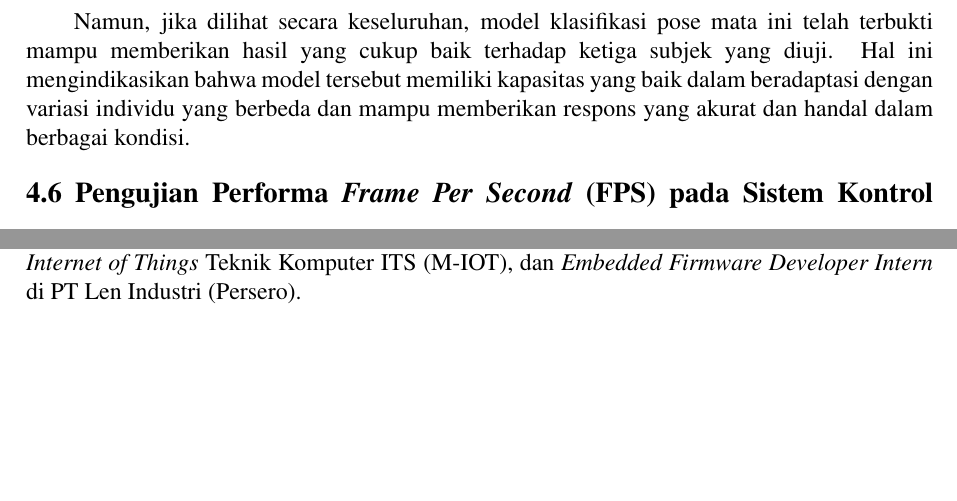
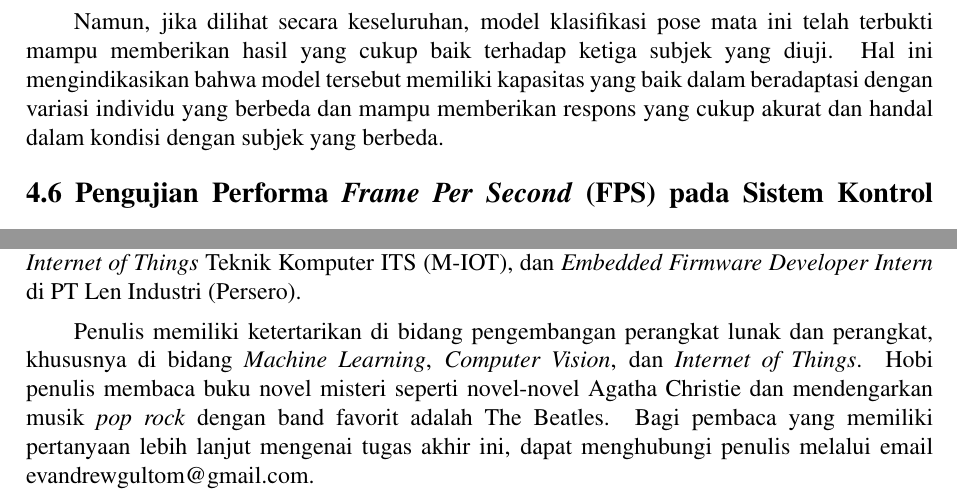
Before and after one commit to evanreynald/Buku-TA, a LaTeX thesis (main.tex, which reads bab/4-pengujian-analisis.tex, lainnya/biografi-penulis.tex): two parts of pages 78 and 104 of 105, joined at a grey line, cut so that both start at the same text, the shorter picture padded with empty space. Compiled offline with pdfLaTeX.

Commit message:
update content

```diff
--- a/bab/4-pengujian-analisis.tex
+++ b/bab/4-pengujian-analisis.tex
@@ -652,7 +652,7 @@ Untuk hasil pengujian terhadap subjek ketiga dapat dilihat pada Tabel \ref{tb:su
 
 Pada pengujian ini, dapat disimpulkan bahwa model klasifikasi pose mata menunjukkan kinerja yang sangat memuaskan, terutama pada subjek ketiga, dengan tingkat keberhasilan mencapai 94,66\%. Keberhasilan ini kemungkinan besar disebabkan oleh ciri khas bentuk mata subjek ketiga yang lebih mudah untuk dikenali dan diproses oleh model. Sebaliknya, hasil yang lebih rendah pada subjek pertama dan kedua mungkin disebabkan oleh kompleksitas bentuk mata mereka yang memberikan tantangan lebih besar bagi model dalam melakukan pengenalan yang akurat.
 
-Namun, jika dilihat secara keseluruhan, model klasifikasi pose mata ini telah terbukti mampu memberikan hasil yang cukup baik terhadap ketiga subjek yang diuji. Hal ini mengindikasikan bahwa model tersebut memiliki kapasitas yang baik dalam beradaptasi dengan variasi individu yang berbeda dan mampu memberikan respons yang akurat dan handal dalam berbagai kondisi.
+Namun, jika dilihat secara keseluruhan, model klasifikasi pose mata ini telah terbukti mampu memberikan hasil yang cukup baik terhadap ketiga subjek yang diuji. Hal ini mengindikasikan bahwa model tersebut memiliki kapasitas yang baik dalam beradaptasi dengan variasi individu yang berbeda dan mampu memberikan respons yang cukup akurat dan handal dalam kondisi dengan subjek yang berbeda.
 
 \section{Pengujian Performa \emph{Frame Per Second} (FPS) pada Sistem Kontrol Kursi Roda}
 
--- a/lainnya/biografi-penulis.tex
+++ b/lainnya/biografi-penulis.tex
@@ -19,3 +19,5 @@
 \name{}, lahir di Bandung pada tanggal 24 September 2002. Penulis merupakan anak pertama dari lima bersaudara yang tinggal dan besar di Depok, Jawa Barat. Setelah lulus dari SMA Negeri 8 Depok, penulis kemudian melanjutkan pendidikan ke jenjang Strata Satu (S1) di Departemen Teknik Komputer, Fakultas Teknologi Elektro dan Informatika Cerdas, Institut Teknologi Sepuluh Nopember mulai dari tahun 2020.
 
 Penulis merupakan orang yang aktif berorganisasi dan memiliki berbagai \emph{softskill} serta \emph{hardskill}. Hal ini dibuktikan dari rekam jejak organisasi dan keprofesian dari penulis seperti Staff Humas \emph{Multimedia and Game Event} (MAGE) 8 ITS, Staff Riset dan Keprofesian Himpunan Mahasiswa Teknik Komputer ITS (HIMATEKKOM ITS), Asisten Lab \emph{Multimedia Internet of Things} Teknik Komputer ITS (M-IOT), dan \emph{Embedded Firmware Developer Intern} di PT Len Industri (Persero).
+
+Penulis memiliki ketertarikan di bidang pengembangan perangkat lunak dan perangkat, khususnya di bidang \emph{Machine Learning}, \emph{Computer Vision}, dan \emph{Internet of Things}. Hobi penulis membaca buku novel misteri seperti novel-novel Agatha Christie dan mendengarkan musik \emph{pop rock} dengan band favorit adalah The Beatles. Bagi pembaca yang memiliki pertanyaan lebih lanjut mengenai tugas akhir ini, dapat menghubungi penulis melalui email evandrewgultom@gmail.com.
```
